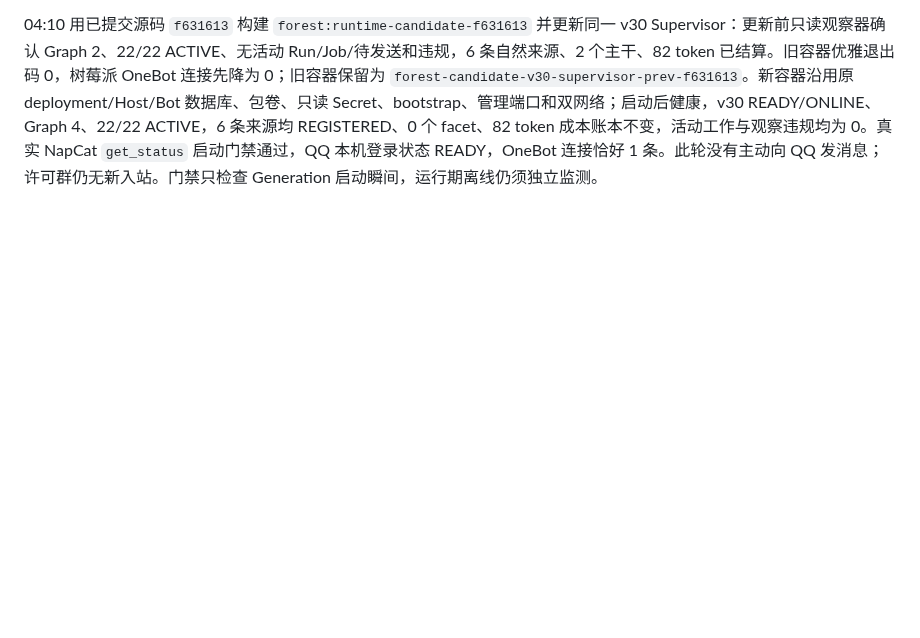
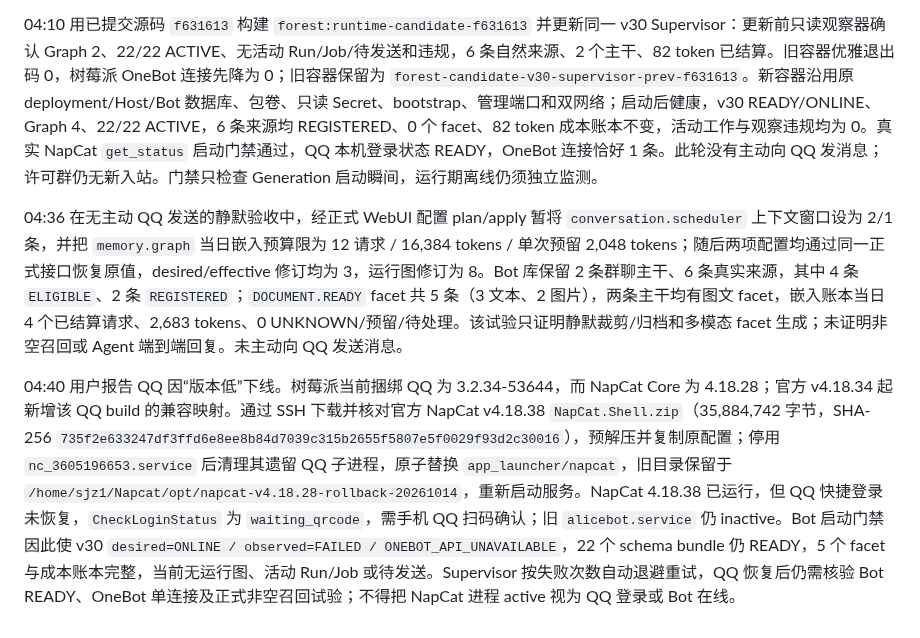
Before and after one commit to sjrsjz/forest, a Markdown page: doc/live-v30-cutover-2026-10-14.md, the part around the change. Rendered like a GitHub page; blank space fills up the shorter version.

Commit message:
Record v30 archival evidence and NapCat recovery state

```diff
--- a/doc/live-v30-cutover-2026-10-14.md
+++ b/doc/live-v30-cutover-2026-10-14.md
@@ -19,3 +19,7 @@ v30 是空的独立记忆库，切换时 0 条来源和 0 个 facet。v29 历史
 03:11 复查树莓派时，实际运行的 QQ 包是 3.2.34-53644，系统中较旧的 `linuxqq` 3.2.19 未被该服务使用。NapCat 本机 `CheckLoginStatus` 返回 `READY`，只读 OneBot WebSocket `get_status` 返回 `online=true`、`good=true`；8080 端口有一条来自 v30 主机的已建立连接。此前 02:38 的离线告警已恢复，因此未对已在线服务强行升级或重启。v30 Bot 库此时有 2 条其他群入站，均为 `FINAL/NO_TRIGGER`，Memory 有 2 条 REGISTERED 来源，Agent Run、许可群入站均为 0；没有主动发送 QQ 消息。该复查只证明当前协议在线，不代替许可群触发和真实回复验收。
 
 04:10 用已提交源码 `f631613` 构建 `forest:runtime-candidate-f631613` 并更新同一 v30 Supervisor：更新前只读观察器确认 Graph 2、22/22 ACTIVE、无活动 Run/Job/待发送和违规，6 条自然来源、2 个主干、82 token 已结算。旧容器优雅退出码 0，树莓派 OneBot 连接先降为 0；旧容器保留为 `forest-candidate-v30-supervisor-prev-f631613`。新容器沿用原 deployment/Host/Bot 数据库、包卷、只读 Secret、bootstrap、管理端口和双网络；启动后健康，v30 READY/ONLINE、Graph 4、22/22 ACTIVE，6 条来源均 REGISTERED、0 个 facet、82 token 成本账本不变，活动工作与观察违规均为 0。真实 NapCat `get_status` 启动门禁通过，QQ 本机登录状态 READY，OneBot 连接恰好 1 条。此轮没有主动向 QQ 发消息；许可群仍无新入站。门禁只检查 Generation 启动瞬间，运行期离线仍须独立监测。
+
+04:36 在无主动 QQ 发送的静默验收中，经正式 WebUI 配置 plan/apply 暂将 `conversation.scheduler` 上下文窗口设为 2/1 条，并把 `memory.graph` 当日嵌入预算限为 12 请求 / 16,384 tokens / 单次预留 2,048 tokens；随后两项配置均通过同一正式接口恢复原值，desired/effective 修订均为 3，运行图修订为 8。Bot 库保留 2 条群聊主干、6 条真实来源，其中 4 条 `ELIGIBLE`、2 条 `REGISTERED`；`DOCUMENT.READY` facet 共 5 条（3 文本、2 图片），两条主干均有图文 facet，嵌入账本当日 4 个已结算请求、2,683 tokens、0 UNKNOWN/预留/待处理。该试验只证明静默裁剪/归档和多模态 facet 生成；未证明非空召回或 Agent 端到端回复。未主动向 QQ 发送消息。
+
+04:40 用户报告 QQ 因“版本低”下线。树莓派当前捆绑 QQ 为 3.2.34-53644，而 NapCat Core 为 4.18.28；官方 v4.18.34 起新增该 QQ build 的兼容映射。通过 SSH 下载并核对官方 NapCat v4.18.38 `NapCat.Shell.zip`（35,884,742 字节，SHA-256 `735f2e633247df3ffd6e8ee8b84d7039c315b2655f5807e5f0029f93d2c30016`），预解压并复制原配置；停用 `nc_3605196653.service` 后清理其遗留 QQ 子进程，原子替换 `app_launcher/napcat`，旧目录保留于 `/home/sjz1/Napcat/opt/napcat-v4.18.28-rollback-20261014`，重新启动服务。NapCat 4.18.38 已运行，但 QQ 快捷登录未恢复，`CheckLoginStatus` 为 `waiting_qrcode`，需手机 QQ 扫码确认；旧 `alicebot.service` 仍 inactive。Bot 启动门禁因此使 v30 `desired=ONLINE / observed=FAILED / ONEBOT_API_UNAVAILABLE`，22 个 schema bundle 仍 READY，5 个 facet 与成本账本完整，当前无运行图、活动 Run/Job 或待发送。Supervisor 按失败次数自动退避重试，QQ 恢复后仍需核验 Bot READY、OneBot 单连接及正式非空召回试验；不得把 NapCat 进程 active 视为 QQ 登录或 Bot 在线。
```
